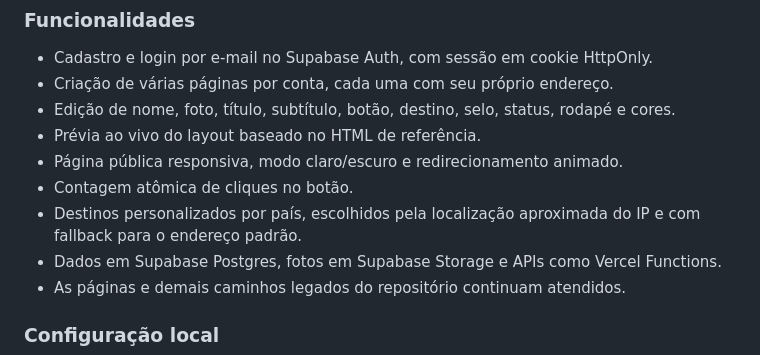
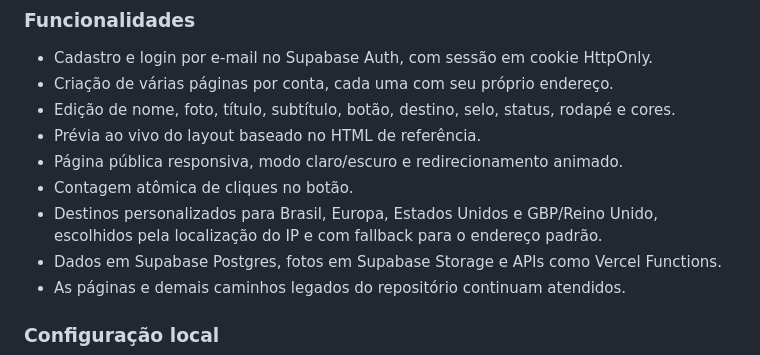
Before and after one commit to vkalves/meu-segredinho, a Markdown page: README.md, the part around the change. GitHub-like rendering.

Commit message:
docs: describe four regional destinations

```diff
--- a/README.md
+++ b/README.md
@@ -31,7 +31,7 @@ Aplicação para criar páginas de links personalizadas em endereços como `http
 - Prévia ao vivo do layout baseado no HTML de referência.
 - Página pública responsiva, modo claro/escuro e redirecionamento animado.
 - Contagem atômica de cliques no botão.
-- Destinos personalizados por país, escolhidos pela localização aproximada do IP e com fallback para o endereço padrão.
+- Destinos personalizados para Brasil, Europa, Estados Unidos e GBP/Reino Unido, escolhidos pela localização do IP e com fallback para o endereço padrão.
 - Dados em Supabase Postgres, fotos em Supabase Storage e APIs como Vercel Functions.
 - As páginas e demais caminhos legados do repositório continuam atendidos.
 
```
